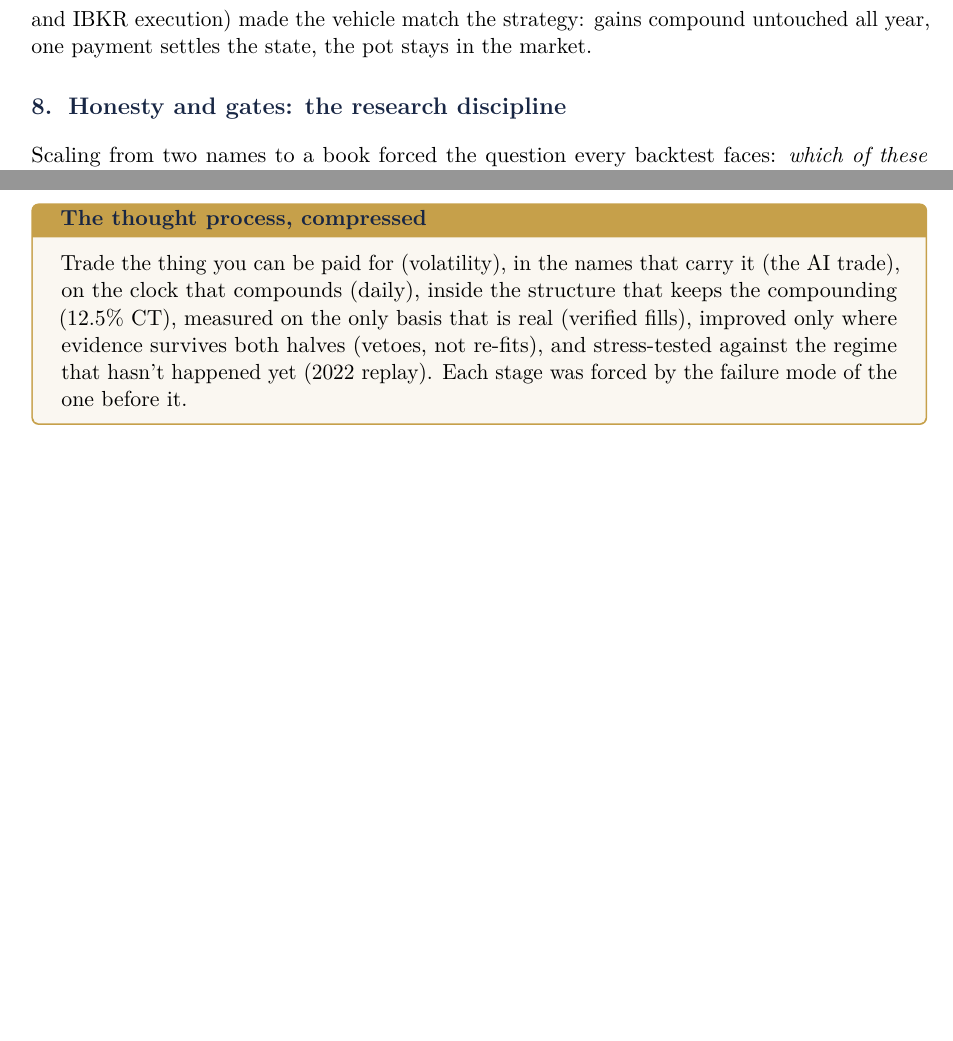
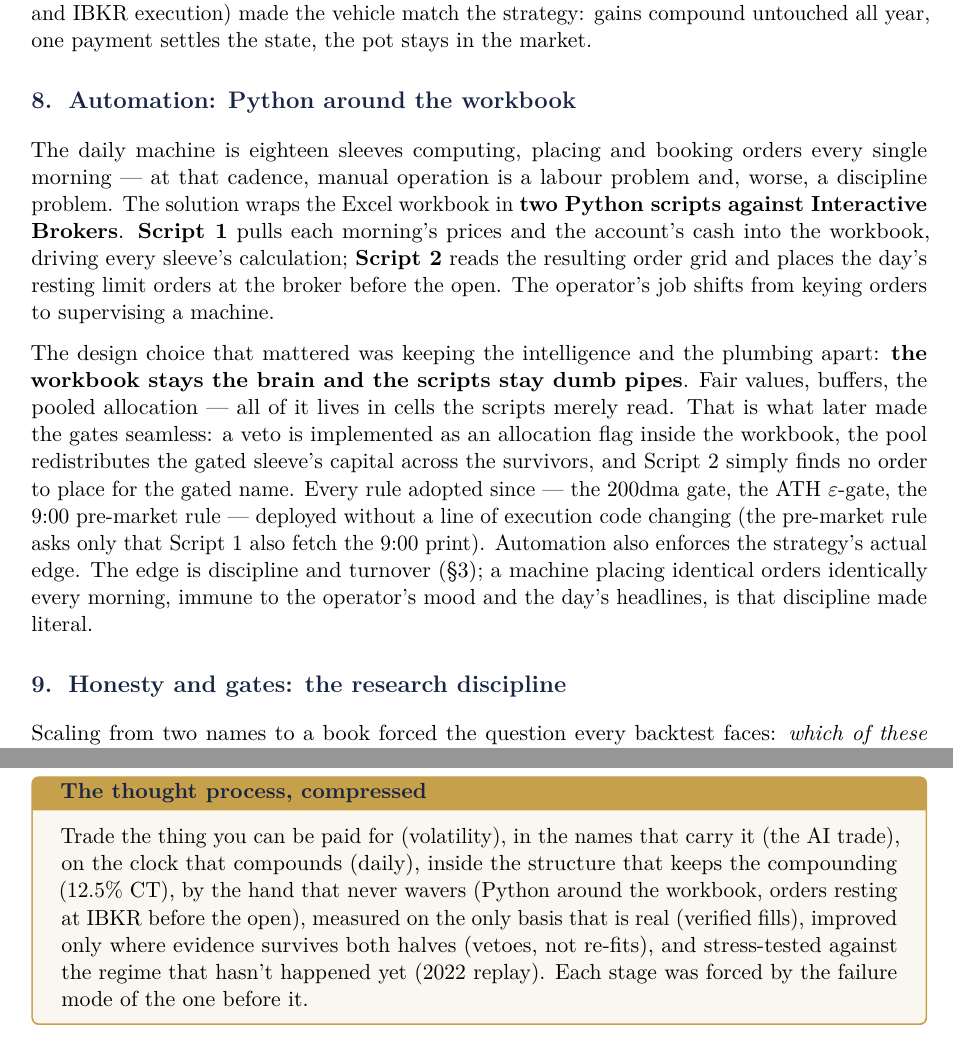
Before and after one commit to davidtfewer-creator/David-Fewer, a LaTeX document (memo/evolution_bc.tex): two parts of pages 4 and 5 of 7 before the commit and two parts of pages 4 and 6 of 8 after it, joined at a grey line, cut so that both start at the same text, the shorter picture padded with empty space. Compiled offline with pdfLaTeX.

Commit message:
Evolution docs: add Python automation as stage 7
Both editions gain a flowchart node and a full section between
Incorporation and Honesty & gates: Script 1 feeds prices/cash into
the workbook, Script 2 places the resting limit orders at IBKR.
Key point carried through both: the workbook stays the brain and the
scripts stay dumb pipes, which is why every later gate (200dma, ATH
epsilon, 9:00 pre-market) deployed as an allocation cell with no
execution-code change; automation is the discipline edge made
literal. Stages renumbered to ten; compressed-summary box updated.

Co-Authored-By: Claude Fable 5 <noreply@anthropic.com>
Claude-Session: https://claude.ai/code/session_0178GiHmUQ4DsQ7DkXVeeFvk

```diff
--- a/memo/evolution_bc.tex
+++ b/memo/evolution_bc.tex
@@ -204,6 +209,33 @@ retention under personal rates --- over years, the difference between the
 strategy working and not. Incorporation (with trading badges and IBKR
 execution) made the vehicle match the strategy: gains compound untouched all
 year, one payment settles the state, the pot stays in the market.
+
+\section{Automation: Python around the workbook}
+
+The daily machine is eighteen sleeves computing, placing and booking orders
+every single morning --- at that cadence, manual operation is a labour
+problem and, worse, a discipline problem. The solution wraps the Excel
+workbook in \textbf{two Python scripts against Interactive Brokers}.
+\textbf{Script~1} pulls each morning's prices and the account's cash into
+the workbook, driving every sleeve's calculation; \textbf{Script~2} reads
+the resulting order grid and places the day's resting limit orders at the
+broker before the open. The operator's job shifts from keying orders to
+supervising a machine.
+
+The design choice that mattered was keeping the intelligence and the
+plumbing apart: \textbf{the workbook stays the brain and the scripts stay
+dumb pipes}. Fair values, buffers, the pooled allocation --- all of it lives
+in cells the scripts merely read. That is what later made the gates
+seamless: a veto is implemented as an allocation flag inside the workbook,
+the pool redistributes the gated sleeve's capital across the survivors, and
+Script~2 simply finds no order to place for the gated name. Every rule
+adopted since --- the 200dma gate, the ATH $\varepsilon$-gate, the 9:00
+pre-market rule --- deployed without a line of execution code changing (the
+pre-market rule asks only that Script~1 also fetch the 9:00 print).
+Automation also enforces the strategy's actual edge. The edge is discipline
+and turnover (\S3); a machine placing identical orders identically every
+morning, immune to the operator's mood and the day's headlines, is that
+discipline made literal.
 
 \section{Honesty and gates: the research discipline}
 
@@ -298,11 +330,12 @@ full-sample ($\approx$142\%/yr on the tested half) at unchanged drawdown.
   title={\bfseries The thought process, compressed}, coltitle=bcnavy]
 Trade the thing you can be paid for (volatility), in the names that carry it
 (the AI trade), on the clock that compounds (daily), inside the structure
-that keeps the compounding (12.5\% CT), measured on the only basis that is
-real (verified fills), improved only where evidence survives both halves
-(vetoes, not re-fits), and stress-tested against the regime that hasn't
-happened yet (2022 replay). Each stage was forced by the failure mode of the
-one before it.
+that keeps the compounding (12.5\% CT), by the hand that never wavers
+(Python around the workbook, orders resting at IBKR before the open),
+measured on the only basis that is real (verified fills), improved only
+where evidence survives both halves (vetoes, not re-fits), and stress-tested
+against the regime that hasn't happened yet (2022 replay). Each stage was
+forced by the failure mode of the one before it.
 \end{tcolorbox}
 
 \appendix
```
Also changed, not shown: memo/evolution_bc_plain.tex (+34 -4 lines), memo/evolution_bc.tex (17 more changed lines).
